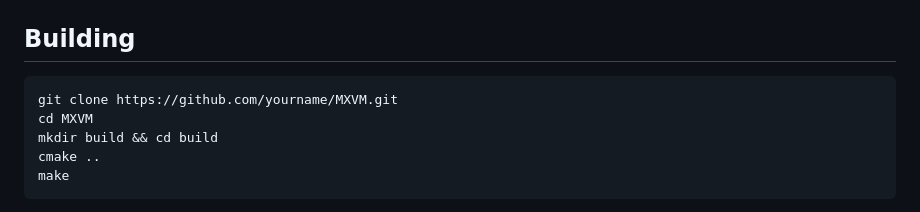
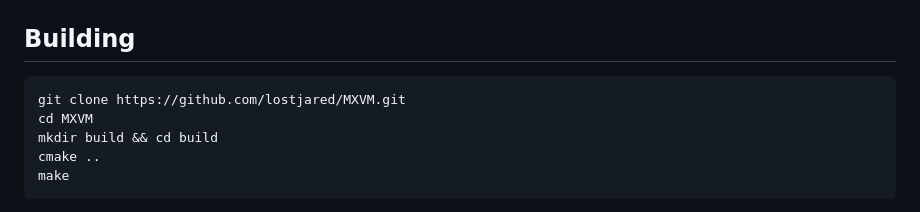
Before and after one commit to lostjared/MXVM, a Markdown page: README.md, the part around the change. Rendered like a GitHub page.

Commit message:
forgot my name

````diff
--- a/README.md
+++ b/README.md
@@ -195,7 +195,7 @@ MXVM-main/
 ## Building
 
 ```bash
-git clone https://github.com/yourname/MXVM.git
+git clone https://github.com/lostjared/MXVM.git
 cd MXVM
 mkdir build && cd build
 cmake ..
````
